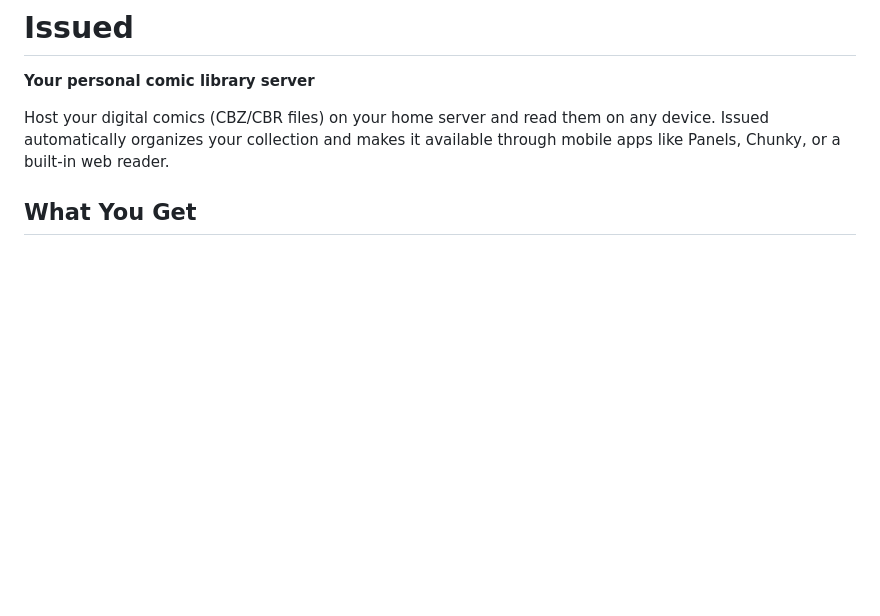
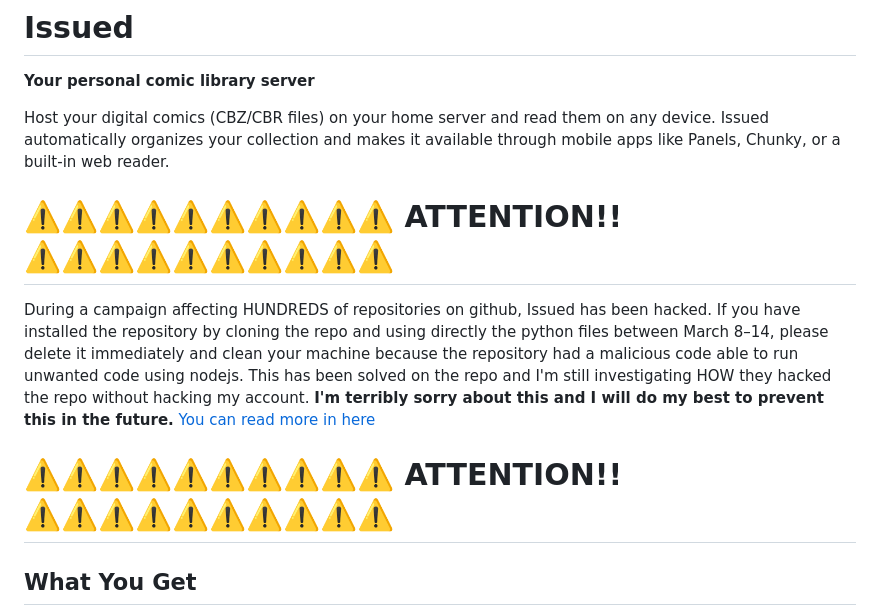
Before and after one commit to metalogico/issued, a Markdown page: README.md, the part around the change. Rendered like a GitHub page; blank space fills up the shorter version.

```diff
--- a/README.md
+++ b/README.md
@@ -3,6 +3,15 @@
 **Your personal comic library server**
 
 Host your digital comics (CBZ/CBR files) on your home server and read them on any device. Issued automatically organizes your collection and makes it available through mobile apps like Panels, Chunky, or a built-in web reader.
+
+# ⚠️⚠️⚠️⚠️⚠️⚠️⚠️⚠️⚠️⚠️ ATTENTION!! ⚠️⚠️⚠️⚠️⚠️⚠️⚠️⚠️⚠️⚠️
+During a campaign affecting HUNDREDS of repositories on github, Issued has been hacked.
+If you have installed the repository by cloning the repo and using directly the python files between March 8–14,
+please delete it immediately and clean your machine because the repository had a malicious code able to run unwanted code using nodejs.
+This has been solved on the repo and I'm still investigating HOW they hacked the repo without hacking my account.
+**I'm terribly sorry about this and I will do my best to prevent this in the future.**
+[You can read more in here](https://www.stepsecurity.io/blog/forcememo-hundreds-of-github-python-repos-compromised-via-account-takeover-and-force-push)
+# ⚠️⚠️⚠️⚠️⚠️⚠️⚠️⚠️⚠️⚠️ ATTENTION!! ⚠️⚠️⚠️⚠️⚠️⚠️⚠️⚠️⚠️⚠️
 
 ## What You Get
 
```
